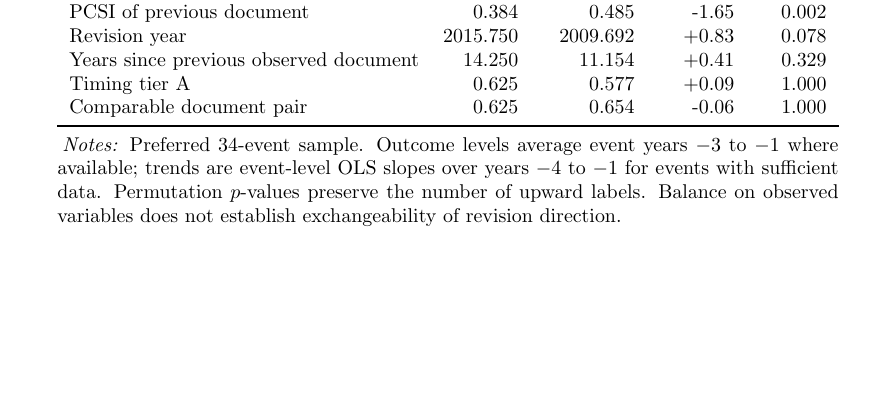
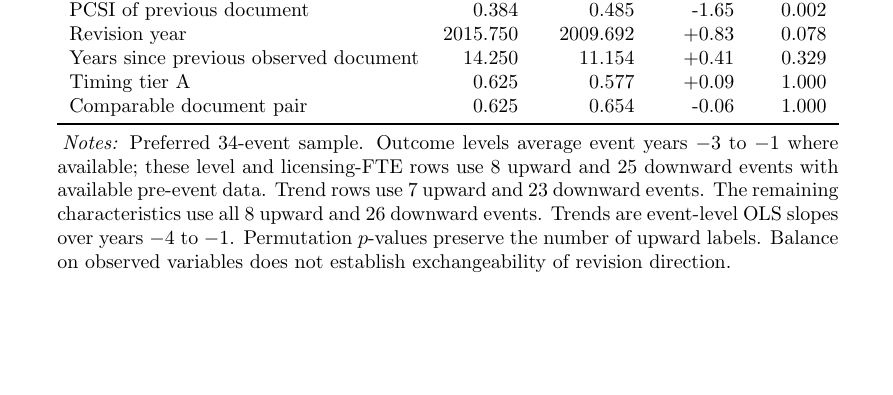
Before and after one commit to krish533/policy-communication-tech-transfer, a LaTeX paper (manuscript/main.tex, which reads manuscript/updated34/appendix/A4_balance_influence.tex): part of page 28 of 31, cut so that both start at the same text. Compiled offline with pdfLaTeX.

Commit message:
Clarify balance sample availability

```diff
--- a/manuscript/updated34/appendix/A4_balance_influence.tex
+++ b/manuscript/updated34/appendix/A4_balance_influence.tex
@@ -23,9 +23,7 @@ Comparable document pair & 0.625 & 0.654 & -0.06 & 1.000 \\
 \bottomrule
 \end{tabular}
 \begin{tablenotes}[flushleft]\footnotesize
-\item \textit{Notes:} Preferred 34-event sample. Outcome levels average event years $-3$ to $-1$ where available; trends
-are event-level OLS slopes over years $-4$ to $-1$ for events with sufficient data. Permutation $p$-values preserve the
-number of upward labels. Balance on observed variables does not establish exchangeability of revision direction.
+\item \textit{Notes:} Preferred 34-event sample. Outcome levels average event years $-3$ to $-1$ where available; these level and licensing-FTE rows use 8 upward and 25 downward events with available pre-event data. Trend rows use 7 upward and 23 downward events. The remaining characteristics use all 8 upward and 26 downward events. Trends are event-level OLS slopes over years $-4$ to $-1$. Permutation $p$-values preserve the number of upward labels. Balance on observed variables does not establish exchangeability of revision direction.
 \end{tablenotes}
 \end{threeparttable}
 \end{table}
```
Also changed, not shown: manuscript/updated34/appendix/A4_balance_influence.tex (7 more changed lines).
